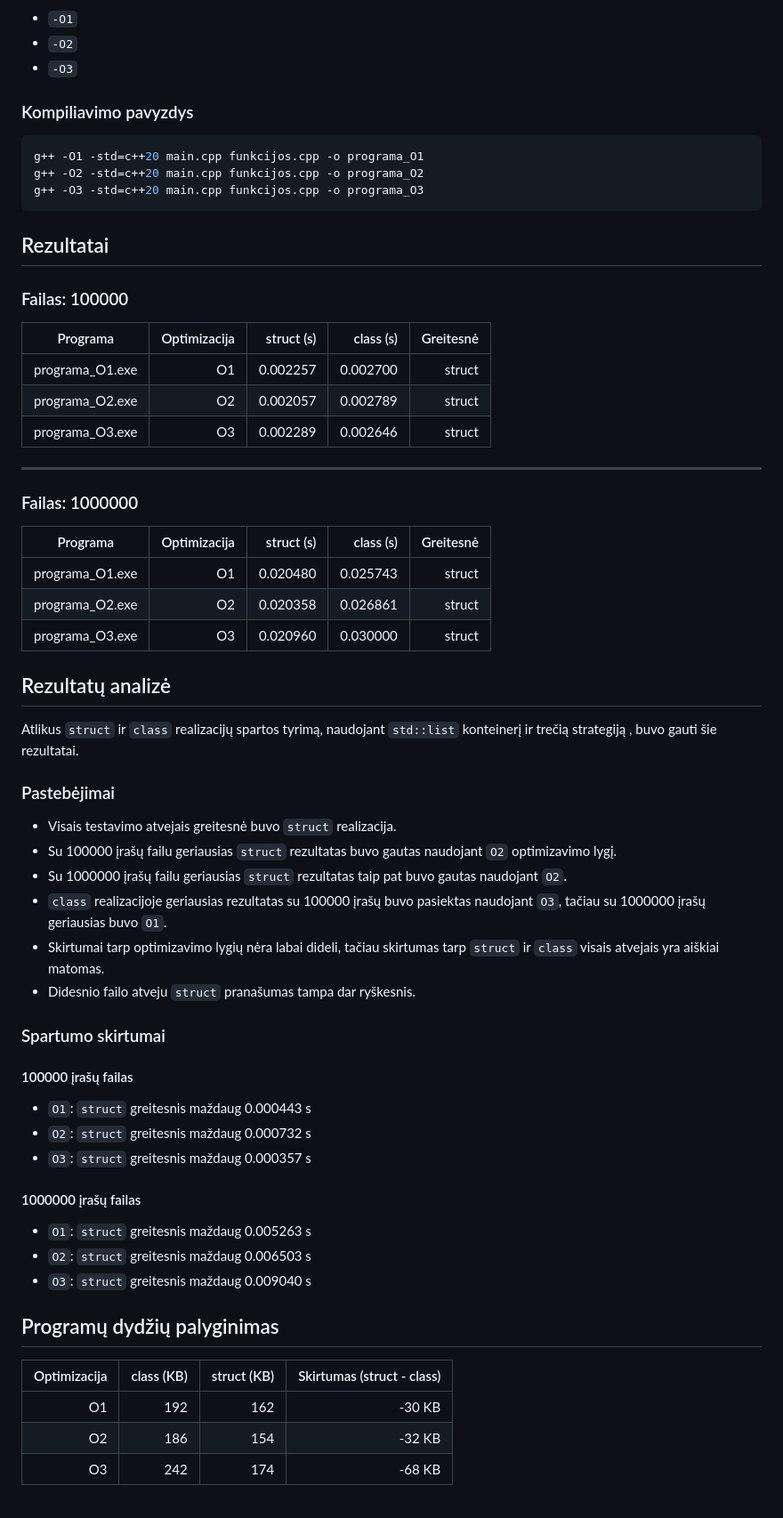
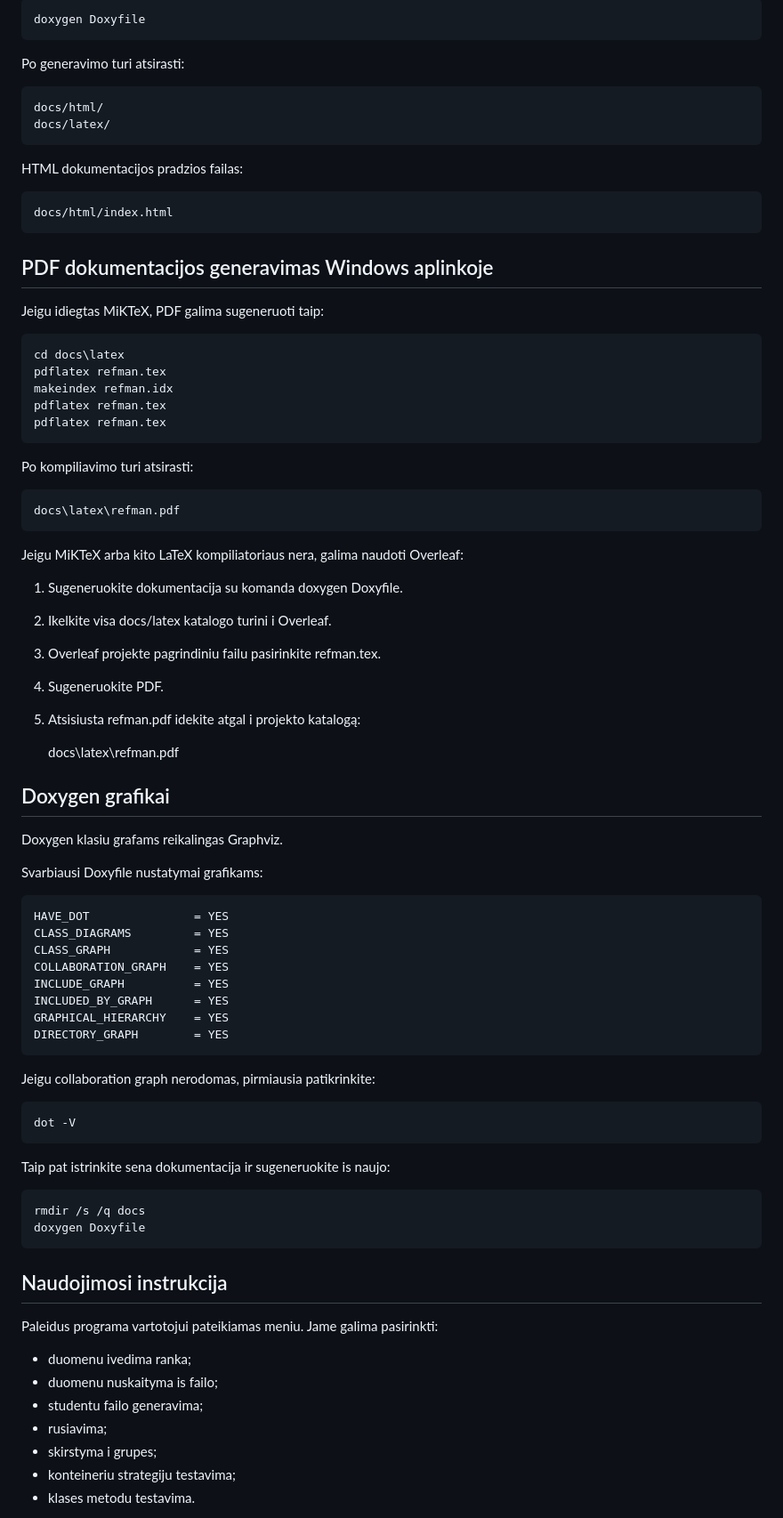
Before and after one commit to mantaszm/OOP-Pazymiu-Sistema-class, a Markdown page: README.md, the part around one of its changes. Shown at 89% size. GitHub-like rendering.

Commit message:
Revise README for clarity and structure
Updated the README to improve clarity and structure, including project description, features, technologies used, and installation instructions.

````diff
--- a/README.md
+++ b/README.md
@@ -207,65 +181,70 @@ Kiekvienas testas atliktas su šiais optimizavimo flag'ais:
 
-- `-O1`
-- `-O2`
-- `-O3`
+    doxygen Doxyfile
 
-### Kompiliavimo pavyzdys
+Po generavimo turi atsirasti:
 
-```bash
-g++ -O1 -std=c++20 main.cpp funkcijos.cpp -o programa_O1
-g++ -O2 -std=c++20 main.cpp funkcijos.cpp -o programa_O2
-g++ -O3 -std=c++20 main.cpp funkcijos.cpp -o programa_O3
-```
+    docs/html/
+    docs/latex/
 
-## Rezultatai
+HTML dokumentacijos pradzios failas:
 
-### Failas: 100000
+    docs/html/index.html
 
-| Programa         | Optimizacija | struct (s) | class (s) | Greitesnė |
-|-----------------|-------------:|-----------:|--------------------:|----------:|
-| programa_O1.exe | O1           | 0.002257   | 0.002700            | struct    |
-| programa_O2.exe | O2           | 0.002057   | 0.002789            | struct    |
-| programa_O3.exe | O3           | 0.002289   | 0.002646            | struct    |
+## PDF dokumentacijos generavimas Windows aplinkoje
 
----
+Jeigu idiegtas MiKTeX, PDF galima sugeneruoti taip:
 
-### Failas: 1000000
+    cd docs\latex
+    pdflatex refman.tex
+    makeindex refman.idx
+    pdflatex refman.tex
+    pdflatex refman.tex
 
-| Programa         | Optimizacija | struct (s) | class (s) | Greitesnė |
-|-----------------|-------------:|-----------:|--------------------:|----------:|
-| programa_O1.exe | O1           | 0.020480   | 0.025743            | struct    |
-| programa_O2.exe | O2           | 0.020358   | 0.026861            | struct    |
-| programa_O3.exe | O3           | 0.020960   | 0.030000            | struct    |
+Po kompiliavimo turi atsirasti:
 
-## Rezultatų analizė
+    docs\latex\refman.pdf
 
-Atlikus `struct` ir `class` realizacijų spartos tyrimą, naudojant `std::list` konteinerį ir trečią strategiją , buvo gauti šie rezultatai.
+Jeigu MiKTeX arba kito LaTeX kompiliatoriaus nera, galima naudoti Overleaf:
+1. Sugeneruokite dokumentacija su komanda doxygen Doxyfile.
+2. Ikelkite visa docs/latex katalogo turini i Overleaf.
+3. Overleaf projekte pagrindiniu failu pasirinkite refman.tex.
+4. Sugeneruokite PDF.
+5. Atsisiusta refman.pdf idekite atgal i projekto katalogą:
 
-### Pastebėjimai
+    docs\latex\refman.pdf
 
-- Visais testavimo atvejais greitesnė buvo `struct` realizacija.
-- Su 100000 įrašų failu geriausias `struct` rezultatas buvo gautas naudojant `O2` optimizavimo lygį.
-- Su 1000000 įrašų failu geriausias `struct` rezultatas taip pat buvo gautas naudojant `O2`.
-- `class` realizacijoje geriausias rezultatas su 100000 įrašų buvo pasiektas naudojant `O3`, tačiau su 1000000 įrašų geriausias buvo `O1`.
-- Skirtumai tarp optimizavimo lygių nėra labai dideli, tačiau skirtumas tarp `struct` ir `class` visais atvejais yra aiškiai matomas.
-- Didesnio failo atveju `struct` pranašumas tampa dar ryškesnis.
+## Doxygen grafikai
 
-### Spartumo skirtumai
+Doxygen klasiu grafams reikalingas Graphviz.
 
-#### 100000 įrašų failas
-- `O1`: `struct` greitesnis maždaug 0.000443 s
-- `O2`: `struct` greitesnis maždaug 0.000732 s
-- `O3`: `struct` greitesnis maždaug 0.000357 s
+Svarbiausi Doxyfile nustatymai grafikams:
 
-#### 1000000 įrašų failas
-- `O1`: `struct` greitesnis maždaug 0.005263 s
-- `O2`: `struct` greitesnis maždaug 0.006503 s
-- `O3`: `struct` greitesnis maždaug 0.009040 s
+    HAVE_DOT               = YES
+    CLASS_DIAGRAMS         = YES
+    CLASS_GRAPH            = YES
+    COLLABORATION_GRAPH    = YES
+    INCLUDE_GRAPH          = YES
+    INCLUDED_BY_GRAPH      = YES
+    GRAPHICAL_HIERARCHY    = YES
+    DIRECTORY_GRAPH        = YES
 
-## Programų dydžių palyginimas
+Jeigu collaboration graph nerodomas, pirmiausia patikrinkite:
 
-| Optimizacija | class (KB) | struct (KB) | Skirtumas (struct - class) |
-|-------------:|--------------------:|------------:|----------:|
-| O1           | 192                 | 162         | -30 KB    |
-| O2           | 186                 | 154         | -32 KB    |
-| O3           | 242                 | 174         | -68 KB    |
+    dot -V
+
+Taip pat istrinkite sena dokumentacija ir sugeneruokite is naujo:
+
+    rmdir /s /q docs
+    doxygen Doxyfile
+
+## Naudojimosi instrukcija
+
+Paleidus programa vartotojui pateikiamas meniu. Jame galima pasirinkti:
+- duomenu ivedima ranka;
+- duomenu nuskaityma is failo;
+- studentu failo generavima;
+- rusiavima;
+- skirstyma i grupes;
+- konteineriu strategiju testavima;
+- klases metodu testavima.
+
````
Also changed, not shown: other parts of README.md (+133 -147 lines).
